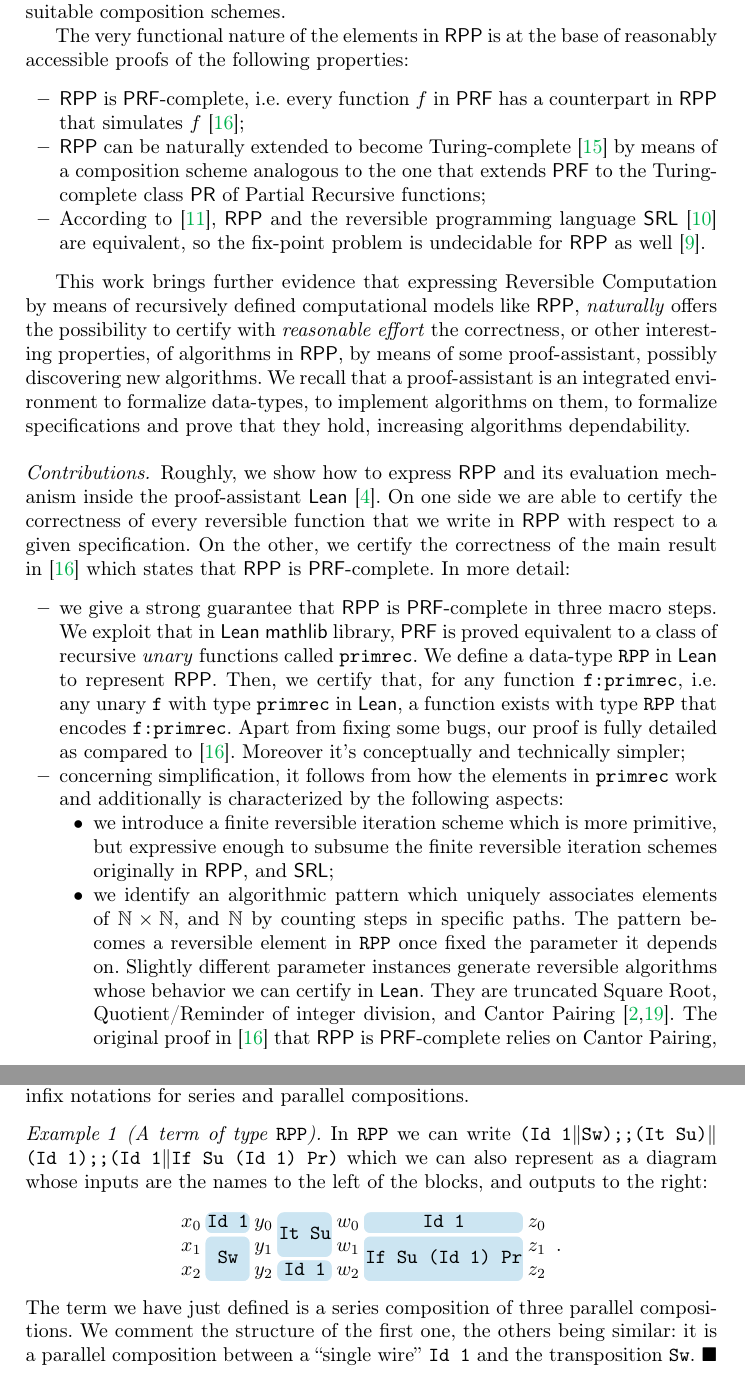
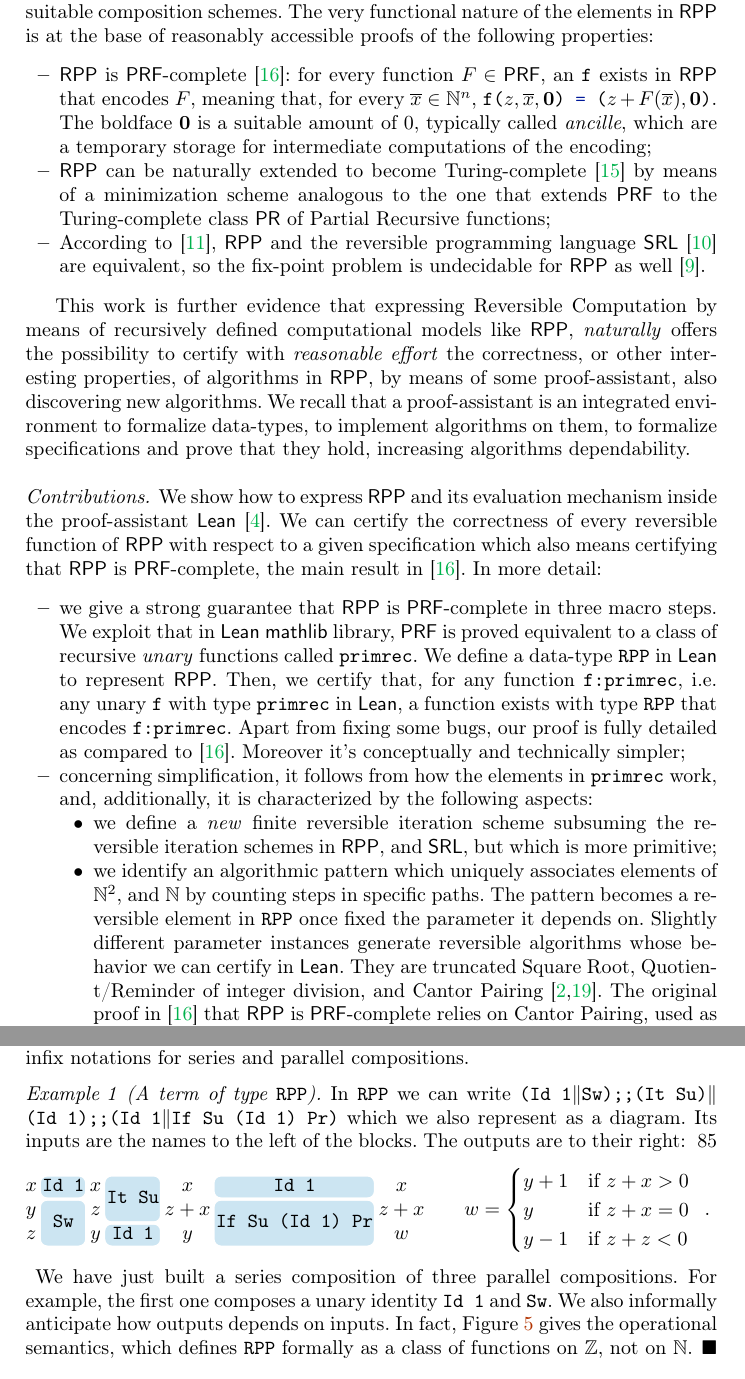
Before and after one commit to GiacomoMaletto/RPP, a LaTeX thesis (2022ReversibleComputation/main.tex): two parts of pages 2 and 3 of 16, joined at a grey line, cut so that both start at the same text. Compiled offline with pdfLaTeX.

Commit message:
Release candidate 2.1 after first internal review

```diff
--- a/2022ReversibleComputation/main.tex
+++ b/2022ReversibleComputation/main.tex
@@ -135,31 +135,32 @@ Once identified, it has been apparent that Reversible Computation constitutes th
 This work focuses on the \emph{functional model} \RPP \cite{DBLP:journals/tcs/PaoliniPR20} of Reversible Computation.
 \RPP stands for (the class of) Reversible Primitive Permutations, which can be seen as a possible reversible counterpart of \PRF, the class of Primitive Recursive functions \cite{rogers1967theory}.
 We recall that \RPP, in analogy with \PRF, is defined as the smallest class built on some given basic reversible function, closed under suitable composition schemes.
-
 The very functional nature of the elements in \RPP is at the base of reasonably accessible proofs of the following properties:
 \begin{itemize}
-\item \RPP is \PRF-complete, i.e. every function $ f $ in \PRF has a counterpart in \RPP that simulates $ f $ \cite{DBLP:journals/tcs/PaoliniPR20};
+\item \RPP is \PRF-complete \cite{DBLP:journals/tcs/PaoliniPR20}: for every function $ F \in \PRF $,
+an \lstinline|f| exists in \RPP that encodes $ F $, meaning that, for every $ \overline{x}\in \NN^n $,
+$ \mbox{\lstinline|f(|}z,\overline{x},\boldsymbol{0}\mbox{\lstinline|) = (|}z+F(\overline{x}),\boldsymbol{0}\mbox{\lstinline|)|}$. The boldface $ \boldsymbol{0} $ is a suitable amount of $ 0 $, typically called \emph{ancille}, which are a temporary storage for intermediate computations of the encoding;
 
-\item \RPP can be naturally extended to become Turing-complete \cite{Paolini2018NGC} by means of a composition scheme analogous to the one that extends \PRF to the Turing-complete class \PR of Partial Recursive functions;
+\item \RPP can be naturally extended to become Turing-complete \cite{Paolini2018NGC} by means of a minimization scheme analogous to the one that extends \PRF to the Turing-complete class \PR of Partial Recursive functions;
 
 \item According to \cite{MatosRC2020}, \RPP and the reversible programming language \SRL \cite{matos03tcs} are equivalent, so the fix-point problem is undecidable for \RPP as well \cite{2318_1734164MatosPaoliniRoversiTCSICTCS18}.
 \end{itemize}
 
-This work brings further evidence that expressing Reversible Computation by means of recursively defined computational models like \RPP, \emph{naturally} offers the possibility to certify with \emph{reasonable effort} the correctness, or other interesting properties, of algorithms in \RPP, by means of some proof-assistant, possibly discovering new algorithms.
+This work is further evidence that expressing Reversible Computation by means of recursively defined computational models like \RPP, \emph{naturally} offers the possibility to certify with \emph{reasonable effort} the correctness, or other interesting properties, of algorithms in \RPP, by means of some proof-assistant, also discovering new algorithms.
 We recall that a proof-assistant is an integrated environment to formalize data-types, to implement algorithms on them, to formalize specifications and prove that they hold, increasing algorithms dependability.
 
 %%%%%%%%%%%%%%%%%%%%%%%%%%%%
 \paragraph{Contributions.}
-Roughly, we show how to express \RPP and its evaluation mechanism inside the proof-assistant \LEAN \cite{Lean3}. On one side we are able to certify the correctness of every reversible function that we write in \RPP with respect to a given specification. On the other, we certify the correctness of the main result in \cite{DBLP:journals/tcs/PaoliniPR20} which states that \RPP is \PRF-complete. In more detail:
+We show how to express \RPP and its evaluation mechanism inside the proof-assistant \LEAN \cite{Lean3}. We can certify the correctness of every reversible function of \RPP with respect to a given specification which also means certifying that \RPP is \PRF-complete, the main result in \cite{DBLP:journals/tcs/PaoliniPR20}. In more detail:
 \begin{itemize}
     \item we give a strong guarantee that \RPP is \PRF-complete in three macro steps. We exploit that in \LEAN \MATHLIB library, \PRF is proved equivalent to a class of recursive \emph{unary} functions called \lstinline|primrec|. We define a data-type \lstinline|RPP| in \LEAN to represent \RPP. Then, we certify that, for any function \lstinline|f:primrec|, i.e. any unary \lstinline|f| with type \lstinline|primrec| in \LEAN, a function exists with type \lstinline|RPP| that encodes \lstinline|f:primrec|. Apart from fixing some bugs, our proof is fully detailed as compared to \cite{DBLP:journals/tcs/PaoliniPR20}. Moreover it's conceptually and technically simpler;
 
-    \item concerning simplification, it follows from how the elements in \lstinline|primrec| work and additionally is characterized by the following aspects:
+    \item concerning simplification, it follows from how the elements in \lstinline|primrec| work, and, additionally, it is characterized by the following aspects:
     \begin{itemize}
-        \item we introduce a finite reversible iteration scheme which is more primitive, but expressive enough to subsume the finite reversible iteration schemes originally in \RPP, and \SRL;
+        \item we define a \emph{new} finite reversible iteration scheme subsuming the reversible iteration schemes in \RPP, and \SRL, but which is more primitive;
 
         \item we identify an algorithmic pattern which uniquely associates elements of
-        $ \mathbb{N}\times\mathbb{N}$, and $ \mathbb{N}$ by counting steps in specific paths.
+        $ \mathbb{N}^2$, and $ \mathbb{N}$ by counting steps in specific paths.
         The pattern becomes a reversible element in \lstinline|RPP| once fixed the parameter it depends on. Slightly different parameter instances generate reversible algorithms whose behavior we can certify in \LEAN. They are truncated Square Root, Quotient/Reminder of integer division, and Cantor Pairing \cite{Cantor1878,DBLP:journals/corr/Szudzik17}.
         The original proof in \cite{DBLP:journals/tcs/PaoliniPR20} that \RPP is \PRF-complete relies on Cantor Pairing, used as a stack to keep the representation of a \PRF function as element of \RPP reversible.
         Our proof in \LEAN replaces Cantor Pairing with a reversible representation of functions \lstinline|mkpair|/\lstinline|unpair| that \MATHLIB supplies as isomorphism $ \mathbb{N}\times\mathbb{N} \simeq \mathbb{N} $. The truncated Square Root is the basic ingredient to obtain reversible \lstinline|mkpair|/\lstinline|unpair|.
@@ -211,21 +212,30 @@ that contains five base functions, named as in the definition, and all the funct
 
 \begin{example}[A  term of type {\normalfont \lstinline|RPP|}]
 \label{example:A first legal term of type RPP}
-In \lstinline|RPP| we can write
-\lstinline|(Id 1‖Sw);;(It Su)‖(Id 1);;(Id 1‖If Su (Id 1) Pr)| which we can also represent as a diagram whose inputs are the names to the left of the blocks, and outputs to the right:
+In \lstinline|RPP| we can write \lstinline|(Id 1‖Sw);;(It Su)‖(Id 1);;(Id 1‖If Su (Id 1) Pr)| which we also represent as a diagram. Its inputs are the names to the left of the blocks. The outputs are to their right:
+\scalebox{}.85{
 \[
 \begin{NiceMatrix}
-x_0&\bloch{1-1}{\mbox{\lstinline|Id 1|}}&y_0&\bloch{2-1}{\mbox{\lstinline|It  Su|}}&w_0&\bloch{1-1}{\mbox{\lstinline|Id 1|}}&z_0
+x&\bloch{1-1}{\mbox{\lstinline|Id 1|}}&x&\bloch{2-1}{\mbox{\lstinline|It  Su|}}&x&\bloch{1-1}{\mbox{\lstinline|Id 1|}}&x
 \\
-x_1&\bloch{2-1}{\mbox{\lstinline|Sw|}}&y_1& &w_1&\bloch{2-1}{\mbox{\lstinline|If Su (Id 1) Pr|}}&z_1
+y&\bloch{2-1}{\mbox{\lstinline|Sw|}}&z& &z+x&\bloch{2-1}{\mbox{\lstinline|If Su (Id 1) Pr|}}&z+x
 \\
-x_2&&y_2&\bloch{1-1}{\mbox{\lstinline|Id 1|}}&w_2&
-&z_2
+z&&y&\bloch{1-1}{\mbox{\lstinline|Id 1|}}&y&& w
 \end{NiceMatrix}
+\qquad
+\begin{aligned}
+w & = \begin{cases}
+ y+1 & \textrm{if}\ z+x>0 \\
+   y & \textrm{if}\ z+x=0 \\
+ y-1 & \textrm{if}\ z+z<0
+\end{cases}
 \enspace .
-\]
-The term we have just defined is a series composition of three parallel compositions.
-We comment the structure of the first one, the others being similar: it is a parallel composition between a ``single wire'' \lstinline|Id 1| and the transposition \lstinline|Sw|.
+\end{aligned}
+\]}
+We have just built a series composition of three parallel compositions.
+For example, the first one composes a unary identity \lstinline|Id 1| and \lstinline|Sw|.
+We also informally anticipate how outputs depends on inputs.
+In fact, Figure~\ref{fig:RPP-ev} gives the operational semantics, which defines \lstinline|RPP| formally as a class of functions on $ \ZZ$, not on $ \NN $.
 \qeda
 \end{example}
 
```
Also changed, not shown: 2022ReversibleComputation/bib-minimal.bib (+21 -0 lines), 2022ReversibleComputation/main.tex (59 more changed lines). Lines whose indentation alone changed are shown as unchanged.
